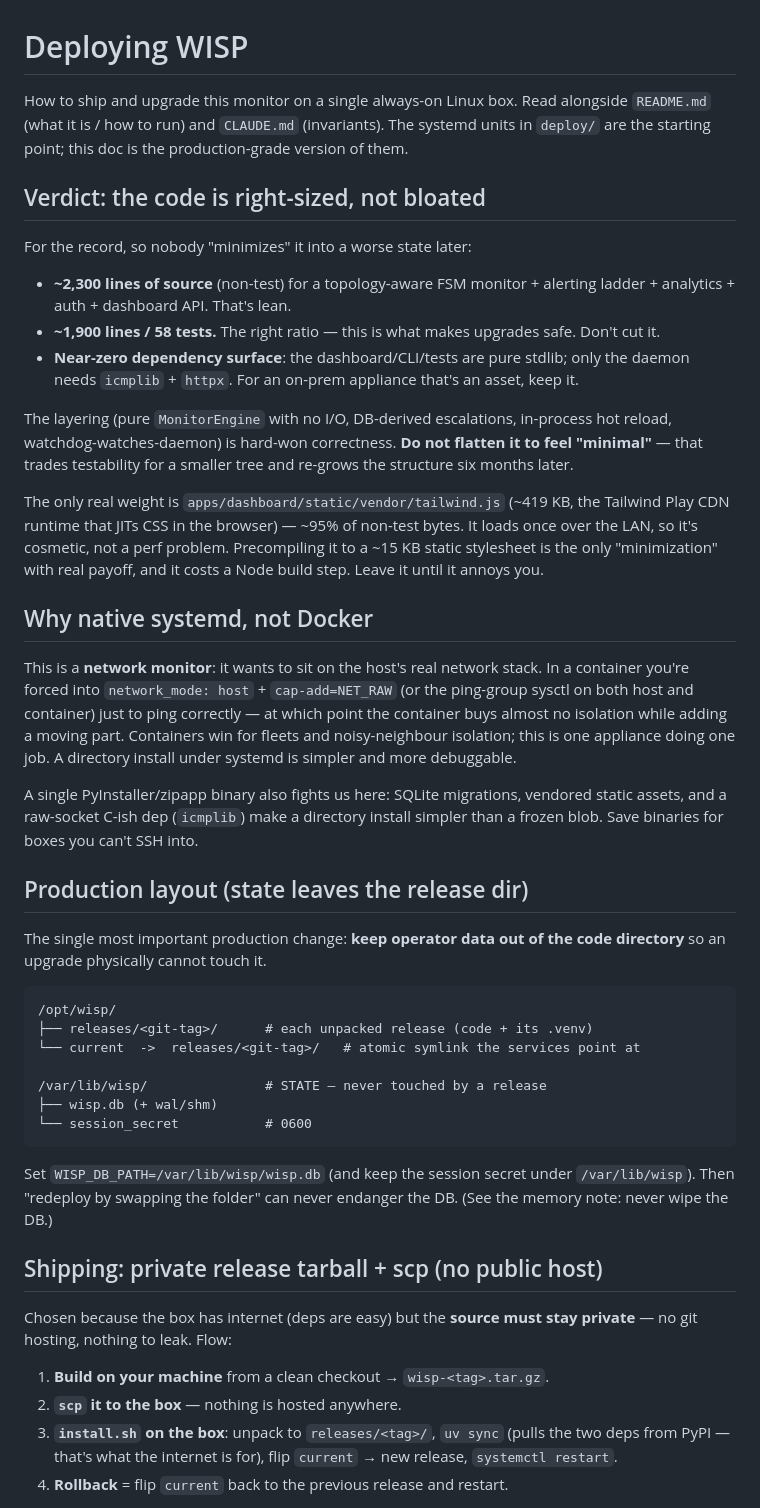
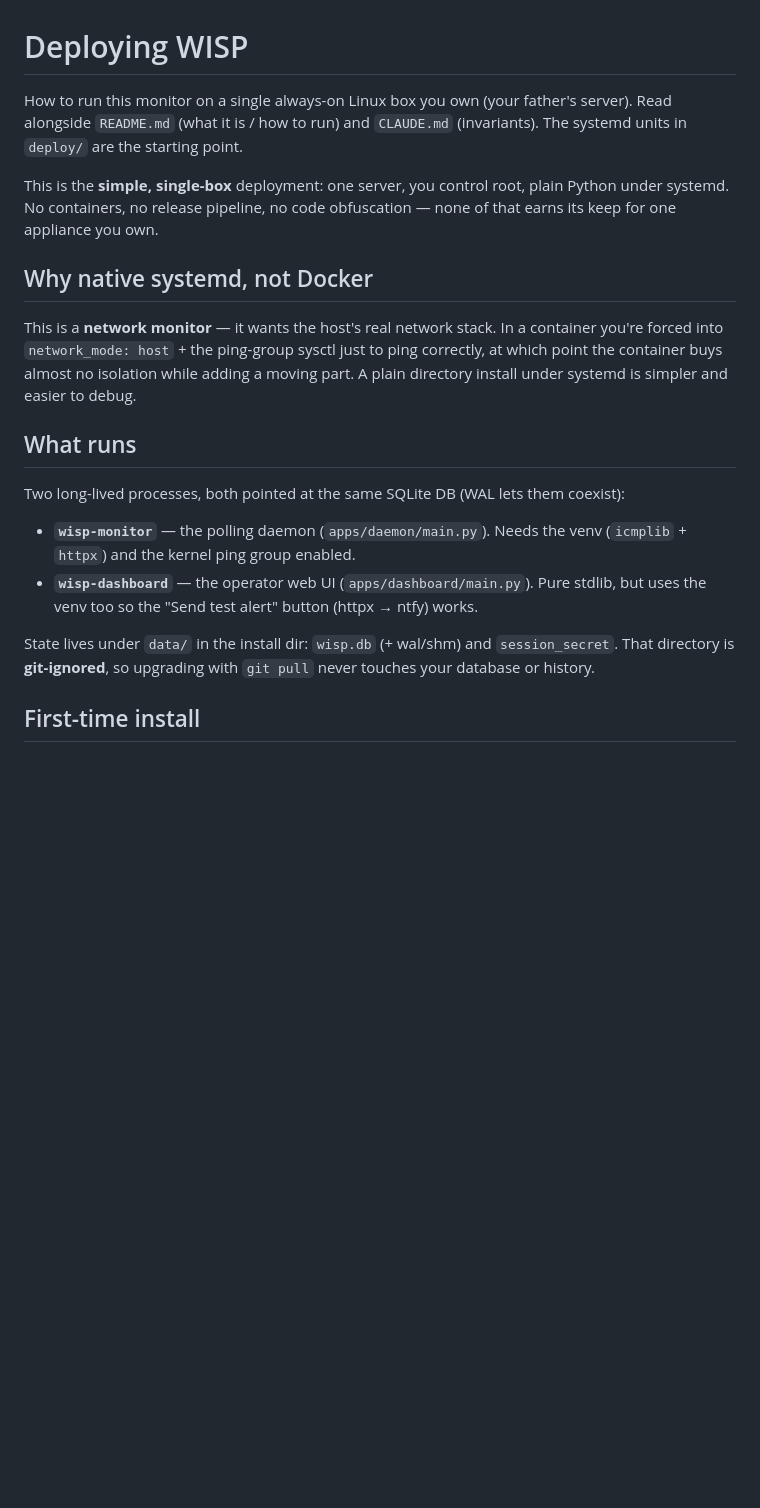
Before and after one commit to haneeshbyreddy/ping_tool, a Markdown page: deploy.md, the part around one of its changes. Rendered like a GitHub page; blank space fills up the shorter version.

````diff
--- a/deploy.md
+++ b/deploy.md
@@ -1,67 +1,32 @@
 # Deploying WISP
 
-How to ship and upgrade this monitor on a single always-on Linux box. Read alongside
-`README.md` (what it is / how to run) and `CLAUDE.md` (invariants). The systemd units in
-`deploy/` are the starting point; this doc is the production-grade version of them.
+How to run this monitor on a single always-on Linux box you own (your father's
+server). Read alongside `README.md` (what it is / how to run) and `CLAUDE.md`
+(invariants). The systemd units in `deploy/` are the starting point.
 
-## Verdict: the code is right-sized, not bloated
-
-For the record, so nobody "minimizes" it into a worse state later:
-
-- **~2,300 lines of source** (non-test) for a topology-aware FSM monitor + alerting ladder +
-  analytics + auth + dashboard API. That's lean.
-- **~1,900 lines / 58 tests.** The right ratio — this is what makes upgrades safe. Don't cut it.
-- **Near-zero dependency surface**: the dashboard/CLI/tests are pure stdlib; only the daemon
-  needs `icmplib` + `httpx`. For an on-prem appliance that's an asset, keep it.
-
-The layering (pure `MonitorEngine` with no I/O, DB-derived escalations, in-process hot reload,
-watchdog-watches-daemon) is hard-won correctness. **Do not flatten it to feel "minimal"** — that
-trades testability for a smaller tree and re-grows the structure six months later.
-
-The only real weight is `apps/dashboard/static/vendor/tailwind.js` (~419 KB, the Tailwind Play
-CDN runtime that JITs CSS in the browser) — ~95% of non-test bytes. It loads once over the LAN,
-so it's cosmetic, not a perf problem. Precompiling it to a ~15 KB static stylesheet is the only
-"minimization" with real payoff, and it costs a Node build step. Leave it until it annoys you.
+This is the **simple, single-box** deployment: one server, you control root, plain
+Python under systemd. No containers, no release pipeline, no code obfuscation — none
+of that earns its keep for one appliance you own.
 
 ## Why native systemd, not Docker
 
-This is a **network monitor**: it wants to sit on the host's real network stack. In a container
-you're forced into `network_mode: host` + `cap-add=NET_RAW` (or the ping-group sysctl on both
-host and container) just to ping correctly — at which point the container buys almost no isolation
-while adding a moving part. Containers win for fleets and noisy-neighbour isolation; this is one
-appliance doing one job. A directory install under systemd is simpler and more debuggable.
+This is a **network monitor** — it wants the host's real network stack. In a container
+you're forced into `network_mode: host` + the ping-group sysctl just to ping correctly,
+at which point the container buys almost no isolation while adding a moving part. A
+plain directory install under systemd is simpler and easier to debug.
 
-A single PyInstaller/zipapp binary also fights us here: SQLite migrations, vendored static assets,
-and a raw-socket C-ish dep (`icmplib`) make a directory install simpler than a frozen blob. Save
-binaries for boxes you can't SSH into.
+## What runs
 
-## Production layout (state leaves the release dir)
+Two long-lived processes, both pointed at the same SQLite DB (WAL lets them coexist):
 
-The single most important production change: **keep operator data out of the code directory** so
-an upgrade physically cannot touch it.
+- **`wisp-monitor`** — the polling daemon (`apps/daemon/main.py`). Needs the venv
+  (`icmplib` + `httpx`) and the kernel ping group enabled.
+- **`wisp-dashboard`** — the operator web UI (`apps/dashboard/main.py`). Pure stdlib,
+  but uses the venv too so the "Send test alert" button (httpx → ntfy) works.
 
-```
-/opt/wisp/
-├── releases/<git-tag>/      # each unpacked release (code + its .venv)
-└── current  ->  releases/<git-tag>/   # atomic symlink the services point at
+State lives under `data/` in the install dir: `wisp.db` (+ wal/shm) and `session_secret`.
+That directory is **git-ignored**, so upgrading with `git pull` never touches your
+database or history.
 
-/var/lib/wisp/               # STATE — never touched by a release
-├── wisp.db (+ wal/shm)
-└── session_secret           # 0600
-```
+## First-time install
 
-Set `WISP_DB_PATH=/var/lib/wisp/wisp.db` (and keep the session secret under `/var/lib/wisp`).
-Then "redeploy by swapping the folder" can never endanger the DB. (See the memory note: never
-wipe the DB.)
-
-## Shipping: private release tarball + scp (no public host)
-
-Chosen because the box has internet (deps are easy) but the **source must stay private** — no git
-hosting, nothing to leak. Flow:
-
-1. **Build on your machine** from a clean checkout → `wisp-<tag>.tar.gz`.
-2. **`scp` it to the box** — nothing is hosted anywhere.
-3. **`install.sh` on the box**: unpack to `releases/<tag>/`, `uv sync` (pulls the two deps from
-   PyPI — that's what the internet is for), flip `current` → new release, `systemctl restart`.
-4. **Rollback** = flip `current` back to the previous release and restart.
-
````
Also changed, not shown: other parts of deploy.md (+83 -55 lines).
